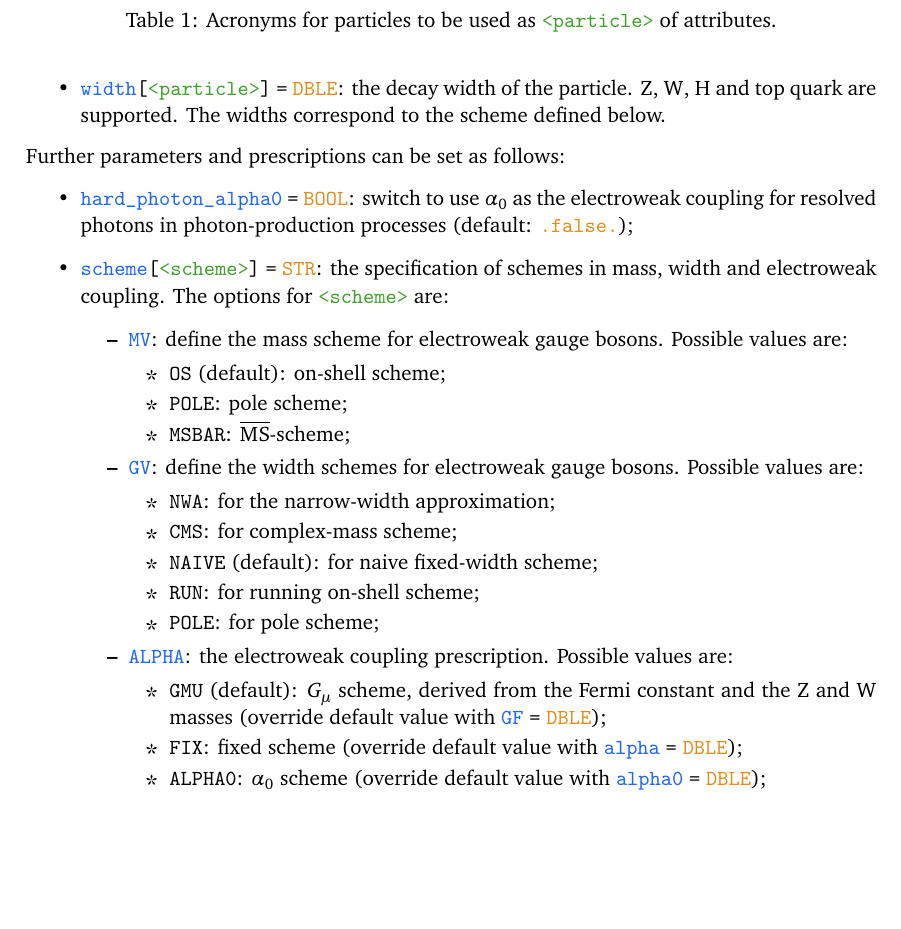
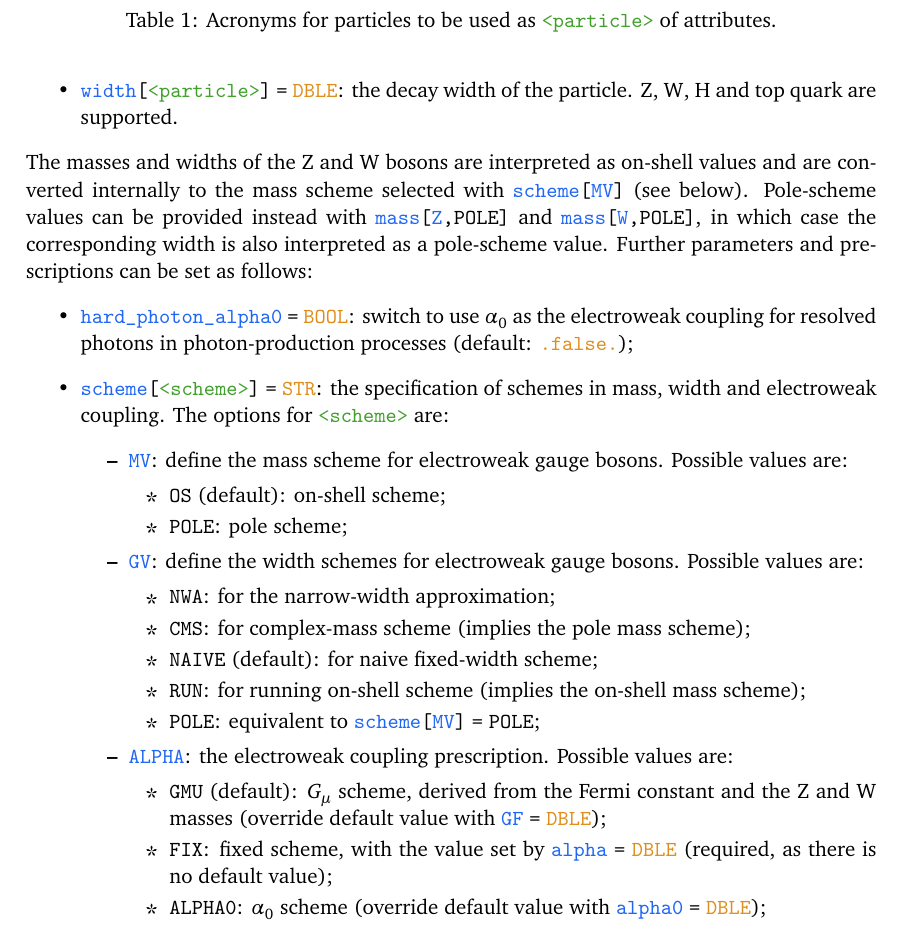
Before and after one commit to nnlojet/nnlojet.github.io, a LaTeX document (manual/NNLOJET.tex): part of page 19 of 42, cut so that both start at the same text, the shorter picture padded with empty space. Compiled offline with pdfLaTeX.

Commit message:
manual: fix mass and alpha schemes

```diff
--- a/manual/NNLOJET.tex
+++ b/manual/NNLOJET.tex
@@ -1324,7 +1323,8 @@ The attributes of particle \runcard{<particle>} are set with the syntax \runcard
   \item \runcard{width[<particle>] = DBLE}: the decay width of the particle.
   $\PZ$, $\PW$, $\PH$ and top quark are supported.
-  The widths correspond to the scheme defined below.
-\end{itemize}
+\end{itemize}
+The masses and widths of the $\PZ$ and $\PW$ bosons are interpreted as on-shell values and are converted internally to the mass scheme selected with \runcard{scheme[MV]} (see below).
+Pole-scheme values can be provided instead with \runcard{mass[Z,POLE]} and \runcard{mass[W,POLE]}, in which case the corresponding width is also interpreted as a pole-scheme value.
 Further parameters and prescriptions can be set as follows:
 \begin{itemize}
   \item \runcard{hard_photon_alpha0 = BOOL}: switch to use $\alpha_0$ as the electroweak coupling for resolved photons in photon-production processes (default: \runcard{.false.});
@@ -1336,23 +1336,22 @@ Further parameters and prescriptions can be set as follows:
     \begin{itemize}
       \item \runcard{OS} (default): on-shell scheme;
       \item \runcard{POLE}: pole scheme;
-      \item \runcard{MSBAR}: $\overline{\mathrm{MS}}$-scheme;
     \end{itemize}
     \item \runcard{GV}: define the width schemes for electroweak gauge bosons.
     Possible values are:
     \begin{itemize}
       \item \runcard{NWA}: for the narrow-width approximation;
-      \item \runcard{CMS}: for complex-mass scheme;
+      \item \runcard{CMS}: for complex-mass scheme (implies the pole mass scheme);
       \item \runcard{NAIVE} (default): for naive fixed-width scheme;
-      \item \makebox{\lstinline|RUN|}: for running on-shell scheme;
-      \item \runcard{POLE}: for pole scheme;
+      \item \makebox{\lstinline|RUN|}: for running on-shell scheme (implies the on-shell mass scheme);
+      \item \runcard{POLE}: equivalent to \runcard{scheme[MV] = POLE};
     \end{itemize}
     \item \runcard{ALPHA}: the electroweak coupling prescription.
     Possible values are:
     \begin{itemize}
       \item \runcard{GMU} (default): $G_\mu$ scheme, derived from the Fermi constant
       and the  $\PZ$ and $\PW$ masses (override default value with \runcard{GF = DBLE});
-      \item \runcard{FIX}: fixed scheme (override default value with \runcard{alpha = DBLE});
+      \item \runcard{FIX}: fixed scheme, with the value set by \runcard{alpha = DBLE} (required, as there is no default value);
       \item \makebox{\lstinline|ALPHA0|}: $\alpha_0$ scheme (override default value with \runcard{alpha0 = DBLE});
       \item \makebox{\lstinline|ALPHAMZ|}: $\alpha(M_\PZ)$ scheme (override default value with \runcard{alphaMZ = DBLE});
     \end{itemize}
```
Also changed, not shown: manual/NNLOJET.tex (3 more changed lines).
